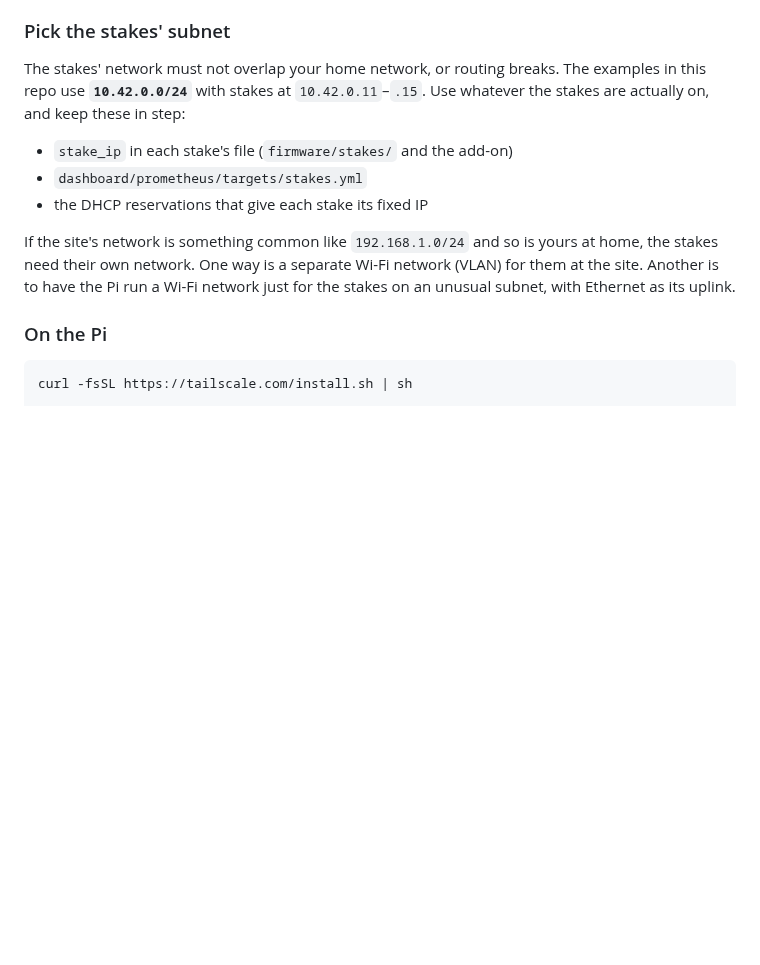
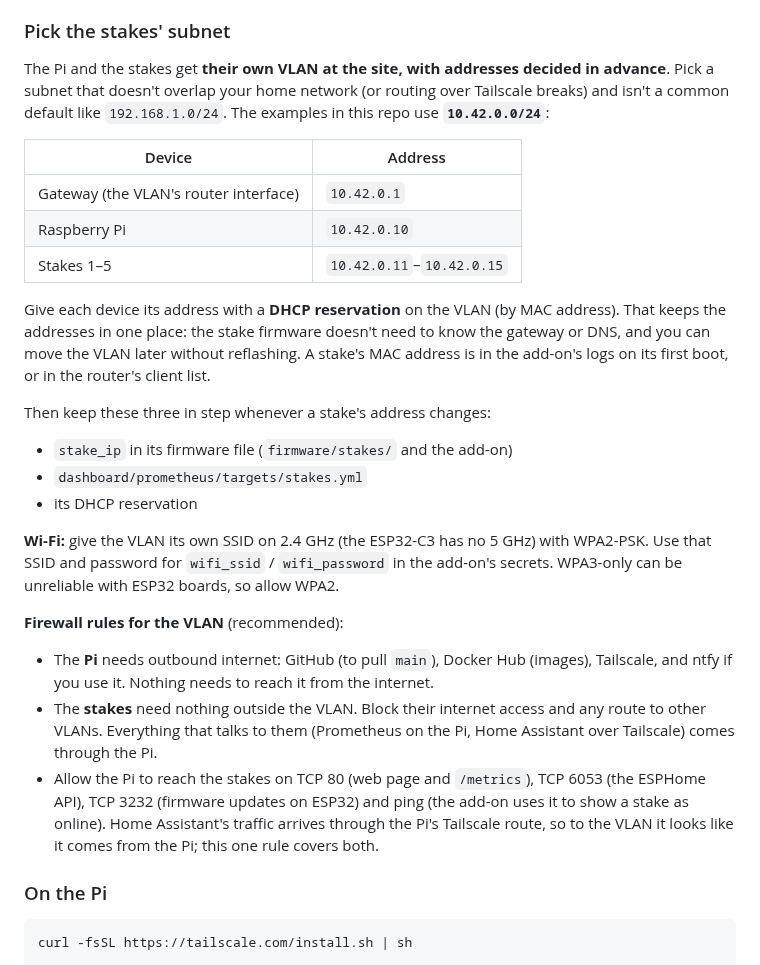
Before and after one commit to gunz0blazin/esp-soil, a Markdown page: deploy/README.md, the part around the change. GitHub-like rendering; blank space fills up the shorter version.

Commit message:
Dashboard: label every series by stake; document the site VLAN
- Every panel labels series "Plant N" (from the sensor name via
  label_replace), so the Temperature, Humidity and Leaf VPD tiles no
  longer all say Temp / RH / Leaf VPD. Other sensor names fall back to
  their full name.
- deploy/README: Pi and stakes on their own VLAN with fixed addresses
  (DHCP reservations), 2.4 GHz SSID, firewall rules
- Regenerated dashboard preview

Co-Authored-By: Claude Opus 5.5 <noreply@anthropic.com>
Claude-Session: https://claude.ai/code/session_01H1o7ttPdKKmLaGabGhFjTJ

```diff
--- a/deploy/README.md
+++ b/deploy/README.md
@@ -134,13 +134,29 @@ The Pi joins your tailnet and acts as a **subnet router** for the stakes' networ
 
 ### Pick the stakes' subnet
 
-The stakes' network must not overlap your home network, or routing breaks. The examples in this repo use **`10.42.0.0/24`** with stakes at `10.42.0.11`–`.15`. Use whatever the stakes are actually on, and keep these in step:
+The Pi and the stakes get **their own VLAN at the site, with addresses decided in advance**. Pick a subnet that doesn't overlap your home network (or routing over Tailscale breaks) and isn't a common default like `192.168.1.0/24`. The examples in this repo use **`10.42.0.0/24`**:
 
-- `stake_ip` in each stake's file (`firmware/stakes/` and the add-on)
+| Device | Address |
+|---|---|
+| Gateway (the VLAN's router interface) | `10.42.0.1` |
+| Raspberry Pi | `10.42.0.10` |
+| Stakes 1–5 | `10.42.0.11`–`10.42.0.15` |
+
+Give each device its address with a **DHCP reservation** on the VLAN (by MAC address). That keeps the addresses in one place: the stake firmware doesn't need to know the gateway or DNS, and you can move the VLAN later without reflashing. A stake's MAC address is in the add-on's logs on its first boot, or in the router's client list.
+
+Then keep these three in step whenever a stake's address changes:
+
+- `stake_ip` in its firmware file (`firmware/stakes/` and the add-on)
 - `dashboard/prometheus/targets/stakes.yml`
-- the DHCP reservations that give each stake its fixed IP
+- its DHCP reservation
 
-If the site's network is something common like `192.168.1.0/24` and so is yours at home, the stakes need their own network. One way is a separate Wi-Fi network (VLAN) for them at the site. Another is to have the Pi run a Wi-Fi network just for the stakes on an unusual subnet, with Ethernet as its uplink.
+**Wi-Fi:** give the VLAN its own SSID on 2.4 GHz (the ESP32-C3 has no 5 GHz) with WPA2-PSK. Use that SSID and password for `wifi_ssid` / `wifi_password` in the add-on's secrets. WPA3-only can be unreliable with ESP32 boards, so allow WPA2.
+
+**Firewall rules for the VLAN** (recommended):
+
+- The **Pi** needs outbound internet: GitHub (to pull `main`), Docker Hub (images), Tailscale, and ntfy if you use it. Nothing needs to reach it from the internet.
+- The **stakes** need nothing outside the VLAN. Block their internet access and any route to other VLANs. Everything that talks to them (Prometheus on the Pi, Home Assistant over Tailscale) comes through the Pi.
+- Allow the Pi to reach the stakes on TCP 80 (web page and `/metrics`), TCP 6053 (the ESPHome API), TCP 3232 (firmware updates on ESP32) and ping (the add-on uses it to show a stake as online). Home Assistant's traffic arrives through the Pi's Tailscale route, so to the VLAN it looks like it comes from the Pi; this one rule covers both.
 
 ### On the Pi
 
```
Also changed, not shown: README.md (+10 -1 lines), docs/images/grafana-dashboard-preview.png, 1 other file.
